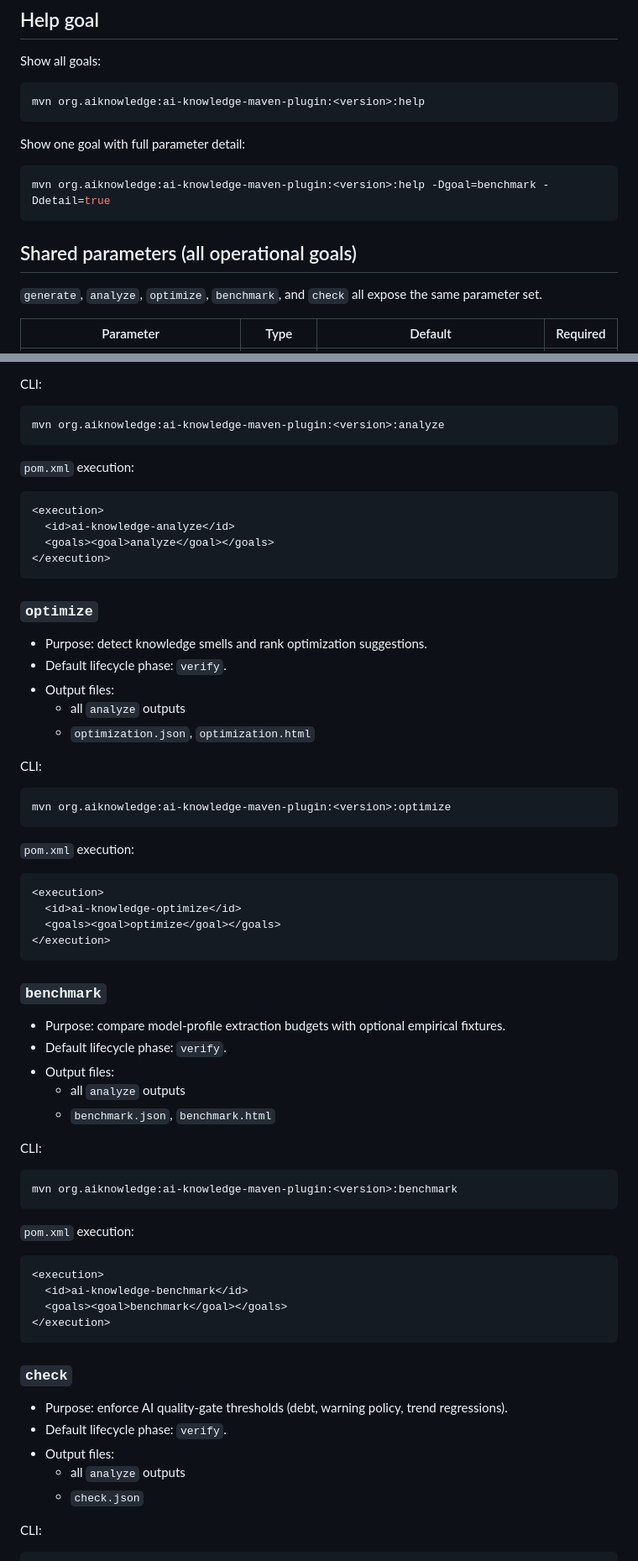
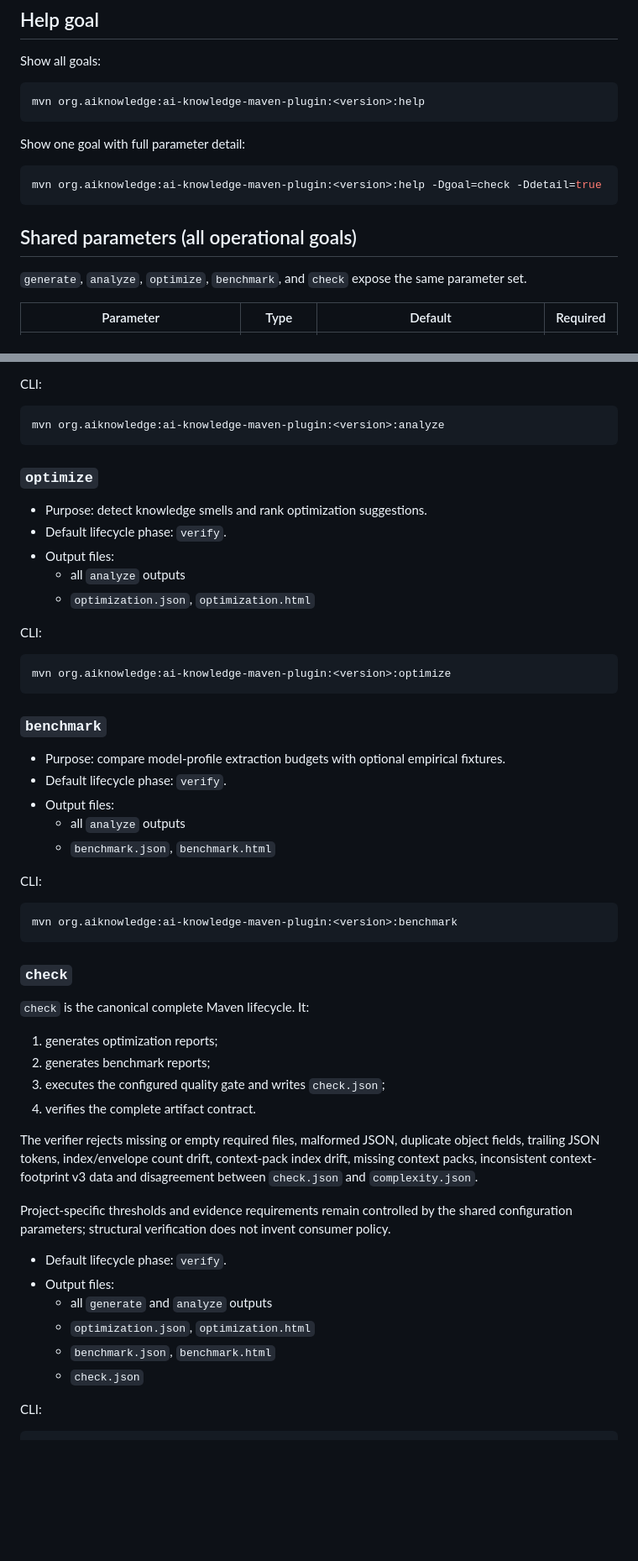
Before and after one commit to carstenartur/ai-knowledge-extractor, a Markdown page: docs/maven-plugin.md, 2 parts joined by grey strips. Shown at 84% size. Rendered like a GitHub page; blank space fills up the shorter version.

Commit message:
Document complete Maven check lifecycle

````diff
--- a/docs/maven-plugin.md
+++ b/docs/maven-plugin.md
@@ -26,12 +26,12 @@ mvn org.aiknowledge:ai-knowledge-maven-plugin:<version>:help
 Show one goal with full parameter detail:
 
 ```bash
-mvn org.aiknowledge:ai-knowledge-maven-plugin:<version>:help -Dgoal=benchmark -Ddetail=true
+mvn org.aiknowledge:ai-knowledge-maven-plugin:<version>:help -Dgoal=check -Ddetail=true
 ```
 
 ## Shared parameters (all operational goals)
 
-`generate`, `analyze`, `optimize`, `benchmark`, and `check` all expose the same parameter set.
+`generate`, `analyze`, `optimize`, `benchmark`, and `check` expose the same parameter set.
 
 | Parameter | Type | Default | Required |
 | --- | --- | --- | --- |
@@ -109,15 +111,6 @@ CLI:
 mvn org.aiknowledge:ai-knowledge-maven-plugin:<version>:analyze
 ```
 
-`pom.xml` execution:
-
-```xml
-<execution>
-  <id>ai-knowledge-analyze</id>
-  <goals><goal>analyze</goal></goals>
-</execution>
-```
-
 ### `optimize`
 
 - Purpose: detect knowledge smells and rank optimization suggestions.
@@ -130,15 +123,6 @@ CLI:
 
 ```bash
 mvn org.aiknowledge:ai-knowledge-maven-plugin:<version>:optimize
-```
-
-`pom.xml` execution:
-
-```xml
-<execution>
-  <id>ai-knowledge-optimize</id>
-  <goals><goal>optimize</goal></goals>
-</execution>
 ```
 
 ### `benchmark`
@@ -155,21 +139,24 @@ CLI:
 mvn org.aiknowledge:ai-knowledge-maven-plugin:<version>:benchmark
 ```
 
-`pom.xml` execution:
-
-```xml
-<execution>
-  <id>ai-knowledge-benchmark</id>
-  <goals><goal>benchmark</goal></goals>
-</execution>
-```
-
 ### `check`
 
-- Purpose: enforce AI quality-gate thresholds (debt, warning policy, trend regressions).
+`check` is the canonical complete Maven lifecycle. It:
+
+1. generates optimization reports;
+2. generates benchmark reports;
+3. executes the configured quality gate and writes `check.json`;
+4. verifies the complete artifact contract.
+
+The verifier rejects missing or empty required files, malformed JSON, duplicate object fields, trailing JSON tokens, index/envelope count drift, context-pack index drift, missing context packs, inconsistent context-footprint v3 data and disagreement between `check.json` and `complexity.json`.
+
+Project-specific thresholds and evidence requirements remain controlled by the shared configuration parameters; structural verification does not invent consumer policy.
+
 - Default lifecycle phase: `verify`.
 - Output files:
-  - all `analyze` outputs
+  - all `generate` and `analyze` outputs
+  - `optimization.json`, `optimization.html`
+  - `benchmark.json`, `benchmark.html`
   - `check.json`
 
 CLI:
````
Also changed, not shown: other parts of docs/maven-plugin.md (+6 -3 lines).
